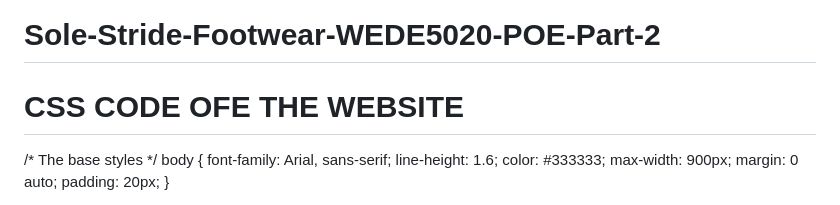
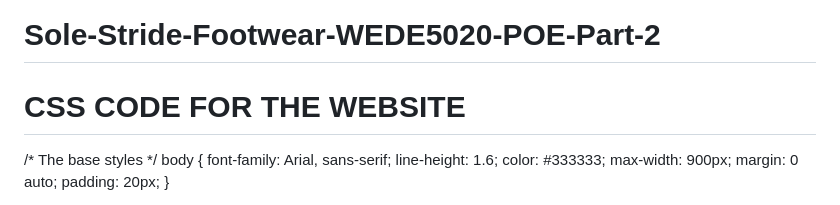
Before and after one commit to Mahlatse26/Sole-Stride-Footwear-WEDE5020-POE-Part-1, a Markdown page: README.md, the part around the change. Rendered like a GitHub page.

Commit message:
Fix typo in README CSS section header

```diff
--- a/README.md
+++ b/README.md
@@ -137,7 +137,7 @@ Norman, D., 2013. The Design of Everyday Things. Revised ed. New York: Basic Boo
 
 # Sole-Stride-Footwear-WEDE5020-POE-Part-2
 
-# CSS CODE OFE THE WEBSITE
+# CSS CODE FOR THE WEBSITE
 
 /* The base styles */
 body {
```
